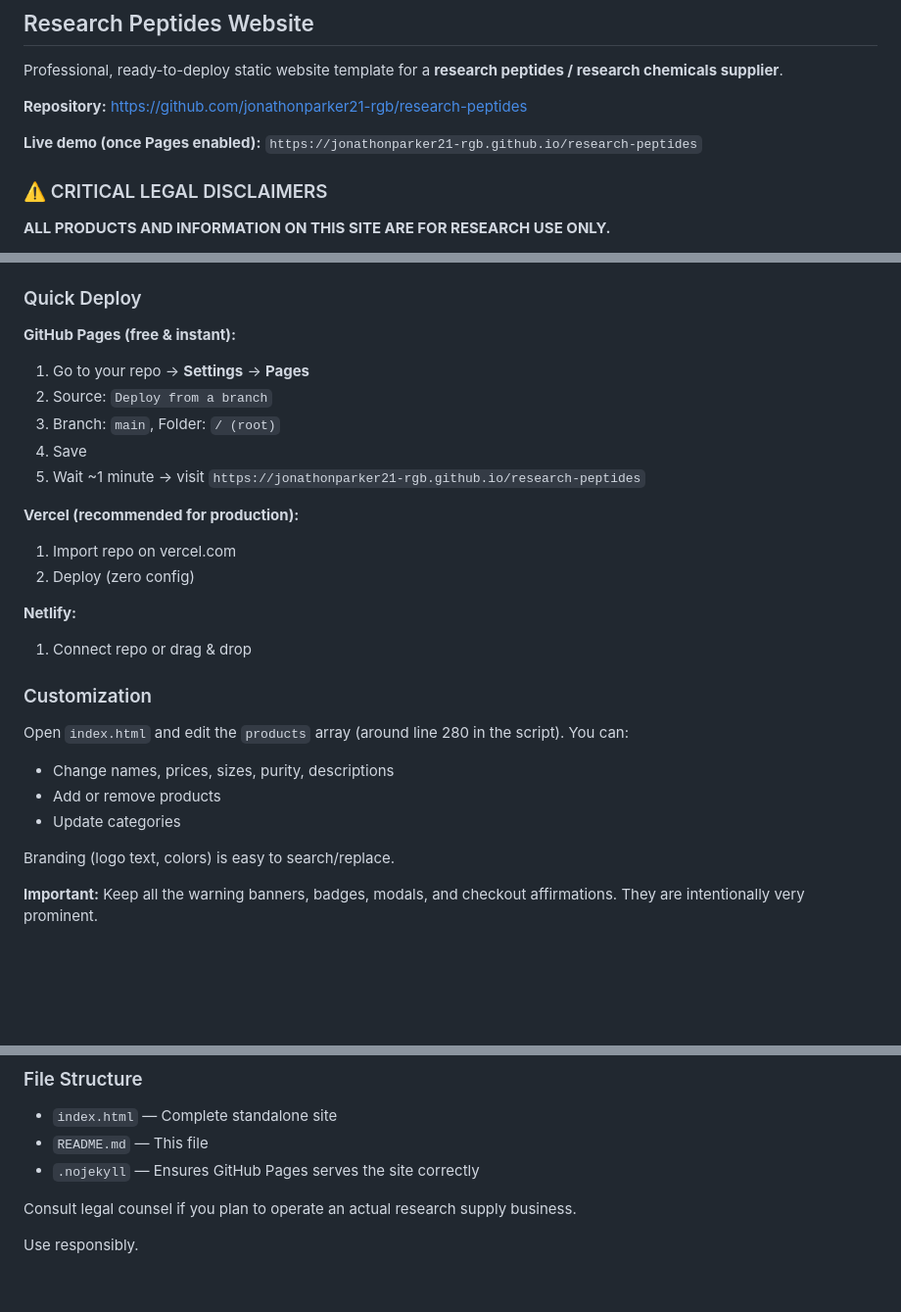
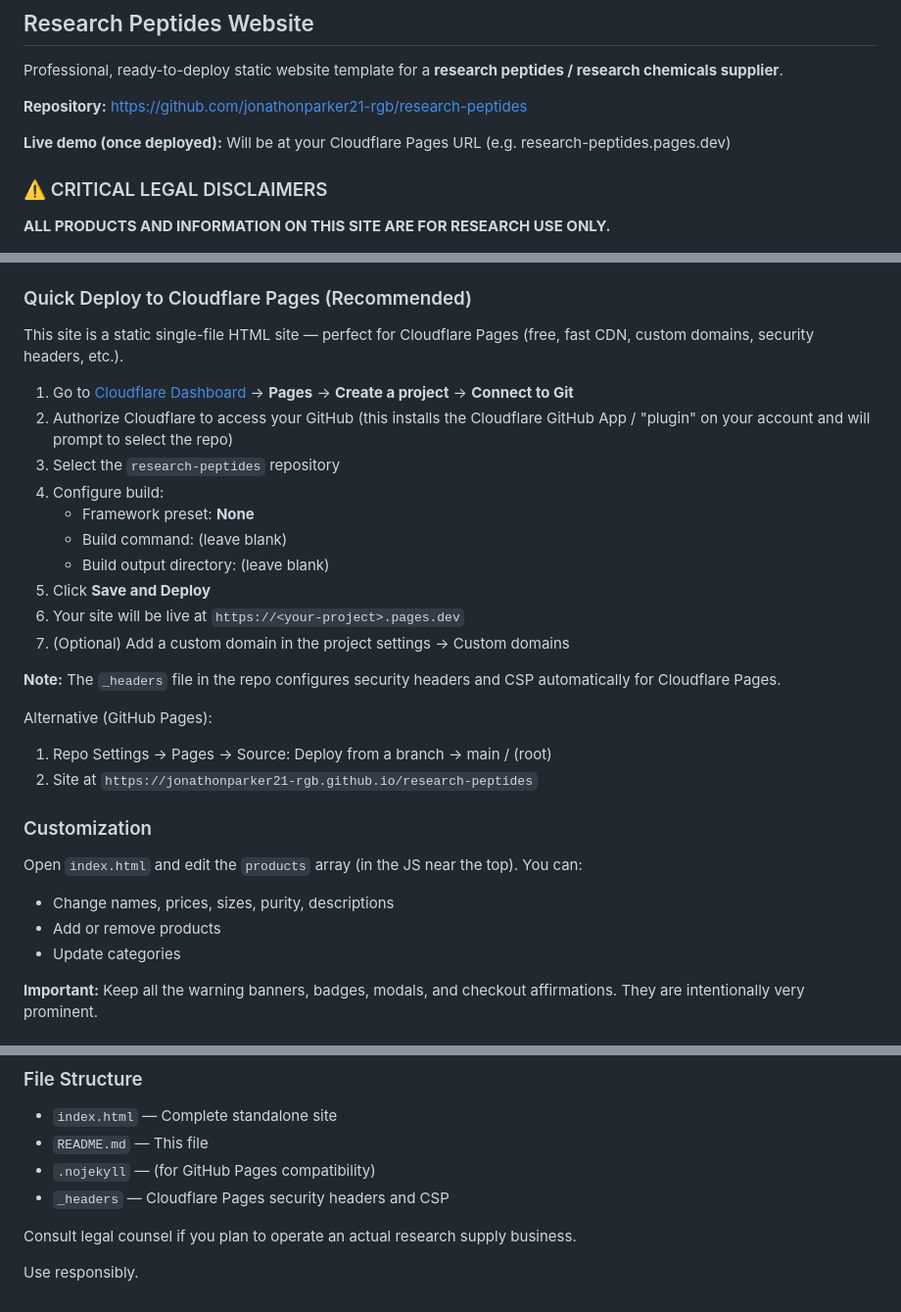
Before and after one commit to jonathonparker21-rgb/research-peptides, a Markdown page: README.md, 3 parts joined by grey strips. Shown at 98% size. Rendered like a GitHub page; blank space fills up the shorter version.

Commit message:
Update README with Cloudflare Pages deployment instructions (including how the GitHub connection installs the CF integration) and note the _headers file. The only website file is index.html.

```diff
--- a/README.md
+++ b/README.md
@@ -4,7 +4,7 @@ Professional, ready-to-deploy static website template for a **research peptides
 
 **Repository:** https://github.com/jonathonparker21-rgb/research-peptides
 
-**Live demo (once Pages enabled):** `https://jonathonparker21-rgb.github.io/research-peptides`
+**Live demo (once deployed):** Will be at your Cloudflare Pages URL (e.g. research-peptides.pages.dev)
 
 ### ⚠️ CRITICAL LEGAL DISCLAIMERS
 
@@ -27,30 +27,33 @@ Professional, ready-to-deploy static website template for a **research peptides
 - Fake "order" simulation (clearly marked as demo, no real payment)
 - Easy to customize (edit the `products` JS array)
 
-### Quick Deploy
+### Quick Deploy to Cloudflare Pages (Recommended)
 
-**GitHub Pages (free & instant):**
-1. Go to your repo → **Settings** → **Pages**
-2. Source: `Deploy from a branch`
-3. Branch: `main`, Folder: `/ (root)`
-4. Save
-5. Wait ~1 minute → visit `https://jonathonparker21-rgb.github.io/research-peptides`
+This site is a static single-file HTML site — perfect for Cloudflare Pages (free, fast CDN, custom domains, security headers, etc.).
 
-**Vercel (recommended for production):**
-1. Import repo on vercel.com
-2. Deploy (zero config)
+1. Go to [Cloudflare Dashboard](https://dash.cloudflare.com) → **Pages** → **Create a project** → **Connect to Git**
+2. Authorize Cloudflare to access your GitHub (this installs the Cloudflare GitHub App / "plugin" on your account and will prompt to select the repo)
+3. Select the `research-peptides` repository
+4. Configure build:
+   - Framework preset: **None**
+   - Build command: (leave blank)
+   - Build output directory: (leave blank)
+5. Click **Save and Deploy**
+6. Your site will be live at `https://<your-project>.pages.dev`
+7. (Optional) Add a custom domain in the project settings → Custom domains
 
-**Netlify:**
-1. Connect repo or drag & drop
+**Note:** The `_headers` file in the repo configures security headers and CSP automatically for Cloudflare Pages.
+
+Alternative (GitHub Pages):
+1. Repo Settings → Pages → Source: Deploy from a branch → main / (root)
+2. Site at `https://jonathonparker21-rgb.github.io/research-peptides`
 
 ### Customization
 
-Open `index.html` and edit the `products` array (around line 280 in the script). You can:
+Open `index.html` and edit the `products` array (in the JS near the top). You can:
 - Change names, prices, sizes, purity, descriptions
 - Add or remove products
 - Update categories
-
-Branding (logo text, colors) is easy to search/replace.
 
 **Important:** Keep all the warning banners, badges, modals, and checkout affirmations. They are intentionally very prominent.
 
@@ -67,7 +70,8 @@ Branding (logo text, colors) is easy to search/replace.
 ### File Structure
 - `index.html` — Complete standalone site
 - `README.md` — This file
-- `.nojekyll` — Ensures GitHub Pages serves the site correctly
+- `.nojekyll` — (for GitHub Pages compatibility)
+- `_headers` — Cloudflare Pages security headers and CSP
 
 Consult legal counsel if you plan to operate an actual research supply business.
 
```
